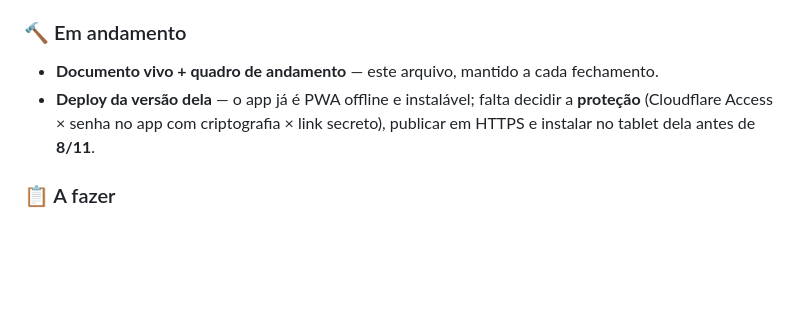
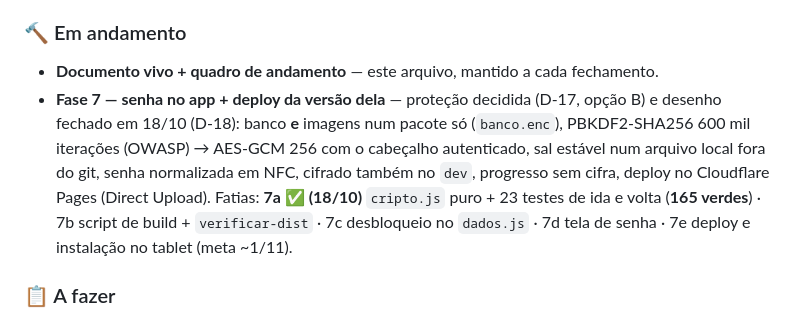
Before and after one commit to LucasAugustoRodrigues/sinapse, a Markdown page: PLANEJAMENTO.md, the part around the change. Drawn GitHub-style; blank space fills up the shorter version.

Commit message:
docs(planejamento): fase 7 com desenho fechado (D-18) e fatia 7a feita

```diff
--- a/PLANEJAMENTO.md
+++ b/PLANEJAMENTO.md
@@ -576,9 +576,13 @@ clamp do ease nos extremos; teto de intervalo; ordenação da fila.
 ### 🔨 Em andamento
 
 - **Documento vivo + quadro de andamento** — este arquivo, mantido a cada fechamento.
-- **Deploy da versão dela** — o app já é PWA offline e instalável; falta decidir a **proteção**
-  (Cloudflare Access × senha no app com criptografia × link secreto), publicar em HTTPS e
-  instalar no tablet dela antes de **8/11**.
+- **Fase 7 — senha no app + deploy da versão dela** — proteção decidida (D-17, opção B) e
+  desenho fechado em 18/10 (D-18): banco **e** imagens num pacote só (`banco.enc`), PBKDF2-SHA256
+  600 mil iterações (OWASP) → AES-GCM 256 com o cabeçalho autenticado, sal estável num arquivo
+  local fora do git, senha normalizada em NFC, cifrado também no `dev`, progresso sem cifra,
+  deploy no Cloudflare Pages (Direct Upload). Fatias: **7a ✅ (18/10)** `cripto.js` puro + 23
+  testes de ida e volta (**165 verdes**) · 7b script de build + `verificar-dist` · 7c desbloqueio
+  no `dados.js` · 7d tela de senha · 7e deploy e instalação no tablet (meta ~1/11).
 
 ### 📋 A fazer
 
```
